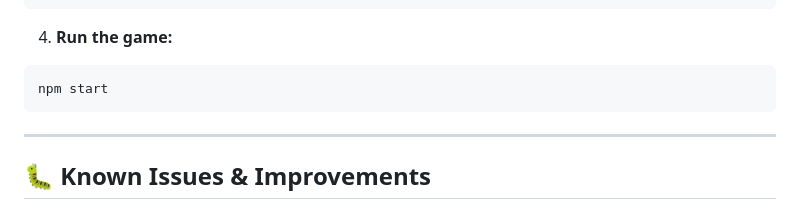
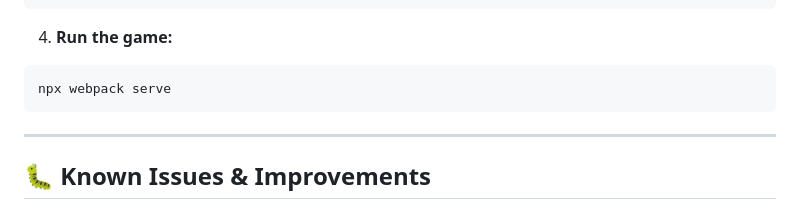
Before and after one commit to uditbh1/BattleShips, a Markdown page: README.md, the part around the change. GitHub-like rendering.

````diff
--- a/README.md
+++ b/README.md
@@ -143,7 +143,7 @@ npm install
 
 4. **Run the game:**
 ```bash
-npm start
+npx webpack serve
 ```
 
 ---
````
